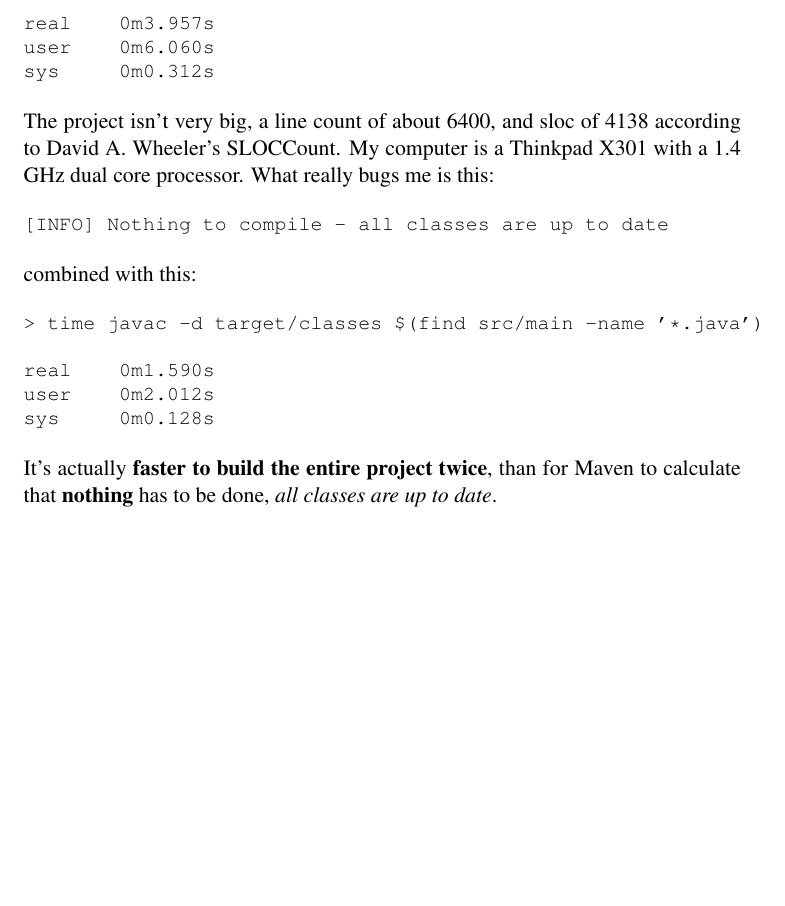
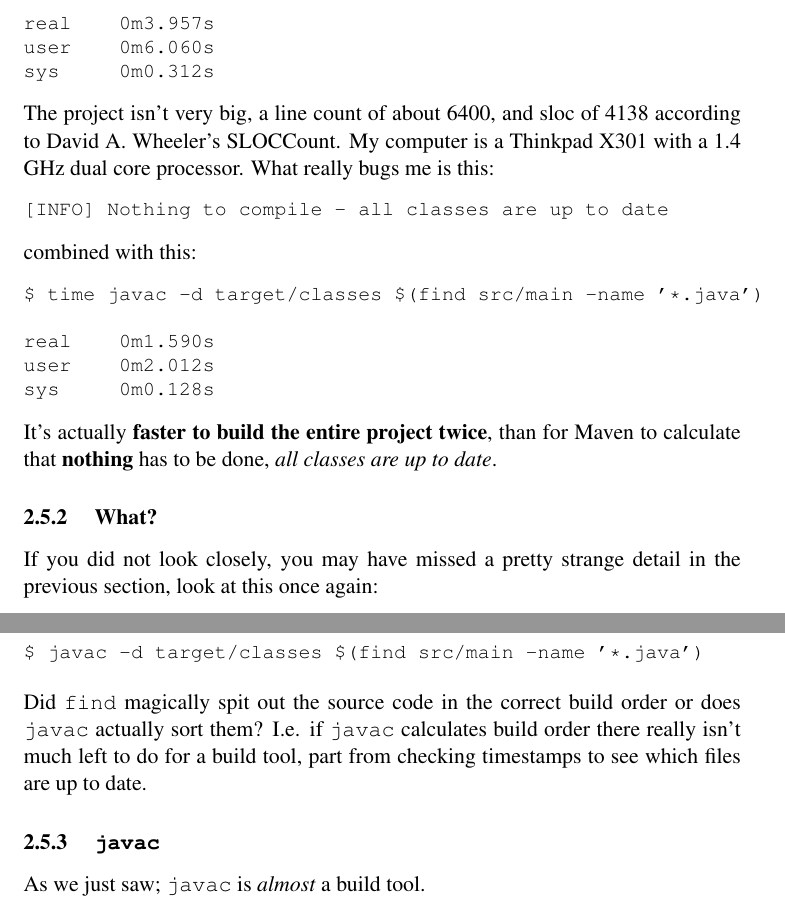
Before and after one commit to bjarneh/jz, a LaTeX document (man/tex/manual.tex, which reads man/tex/gen/rant.tex): part of page 7 of 10 before the commit and two parts of pages 7 and 8 of 11 after it, the two joined at a grey line, cut so that both start at the same text, the shorter picture padded with empty space. Compiled offline with pdfLaTeX.

Commit message:
minor: doc

```diff
--- a/man/tex/gen/rant.tex
+++ b/man/tex/gen/rant.tex
@@ -166,7 +166,7 @@ combined with this:
 
 {\small
 \begin{verbatim}
-> time javac -d target/classes $(find src/main -name '*.java')
+$ time javac -d target/classes $(find src/main -name '*.java')
 
 real    0m1.590s
 user    0m2.012s
@@ -177,3 +177,29 @@ sys     0m0.128s
 
 It's actually \textbf{faster to build the entire project twice}, than for Maven
 to calculate that \textbf{nothing} has to be done, \textit{all classes are up to date}.
+
+
+
+\subsubsection{ What? }
+
+If you did not look closely, you may have missed a pretty strange detail
+in the previous section, look at this once again:
+
+
+{\small
+\begin{verbatim}
+$ javac -d target/classes $(find src/main -name '*.java')
+\end{verbatim}
+}
+
+
+Did \texttt{find} magically spit out the source code in the correct build order
+or does \texttt{javac} actually sort them? I.e. if \texttt{javac} calculates build order
+there really isn't much left to do for a build tool, part from checking
+timestamps to see which files are up to date.
+
+
+
+\subsubsection{ \texttt{javac} }
+
+As we just saw; \texttt{javac} is \textit{almost} a build tool.
```
Also changed, not shown: man/tex/manual.tex (+6 -9 lines).
